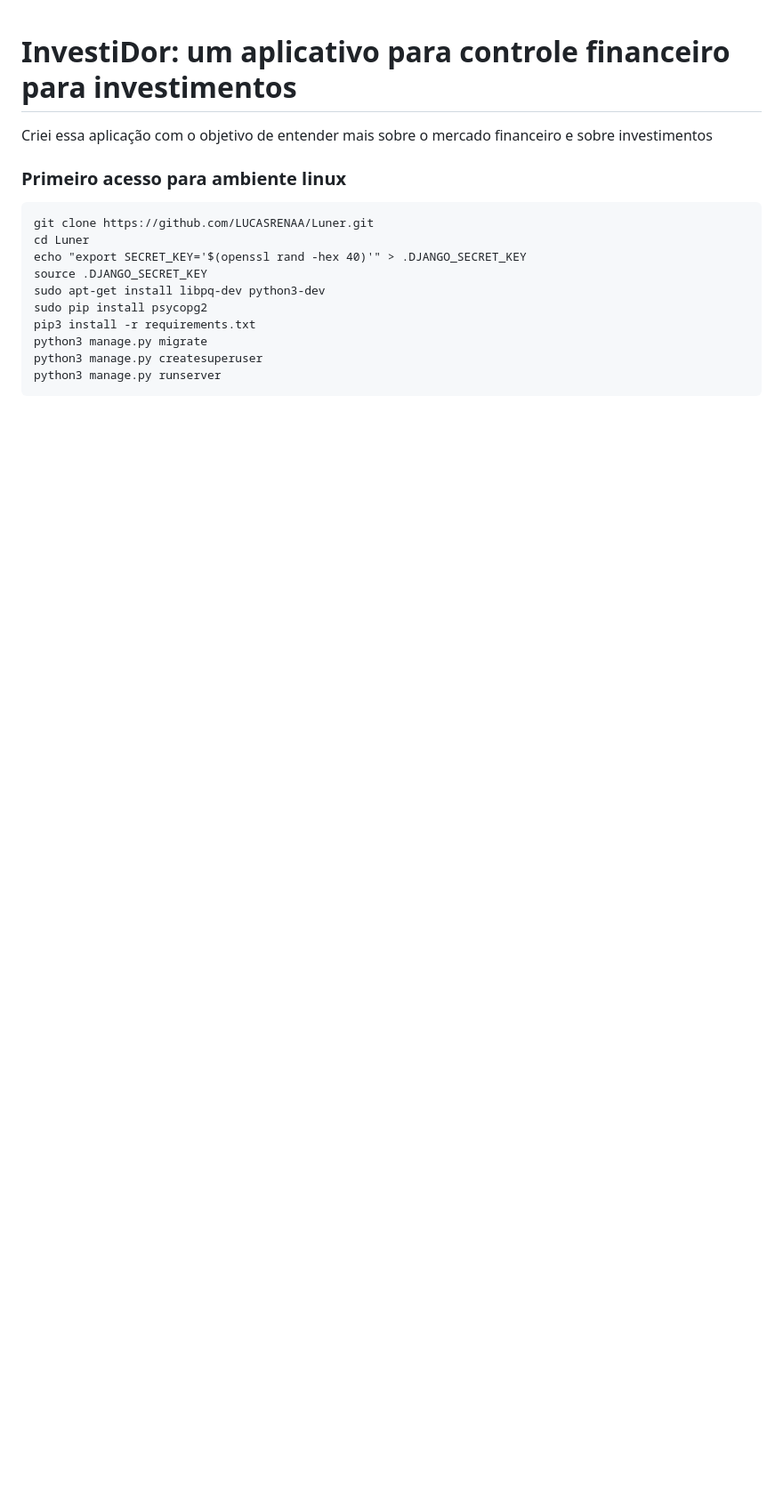
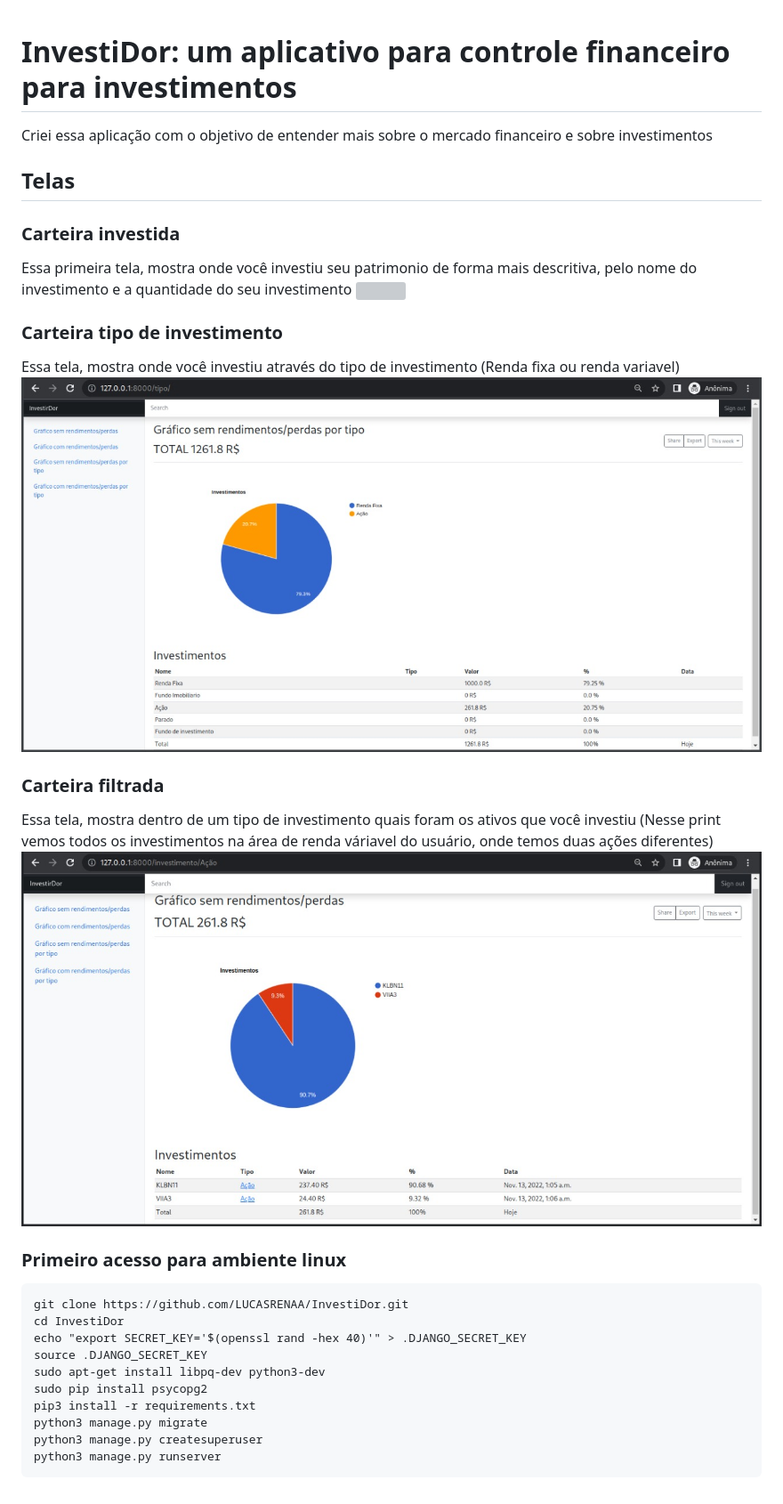
Before and after one commit to LUCASRENAA/InvestiDor, a Markdown page: README.md, the part around the change. Shown: that part at 89% size. GitHub-like rendering; pictures changed too: imgs_github/carteira_filtro.jpeg (added), imgs_github/carteira_tipo_investimento.jpeg (added); blank space fills up the shorter version; grey boxes are pictures that could not be loaded.

Commit message:
melhorando readme

````diff
--- a/README.md
+++ b/README.md
@@ -2,12 +2,29 @@
 
 Criei essa aplicação com o objetivo de entender mais sobre o mercado financeiro e sobre investimentos
 
+## Telas
+
+### Carteira investida
+Essa primeira tela, mostra onde você investiu seu patrimonio de forma mais descritiva, pelo nome do investimento e a
+quantidade do seu investimento
+![](imgs_github/carteira_investida)
+
+
+### Carteira tipo de investimento
+Essa tela, mostra onde você investiu através do tipo de investimento (Renda fixa ou renda variavel)
+![](imgs_github/carteira_tipo_investimento.jpeg)
+
+
+### Carteira filtrada
+Essa tela, mostra dentro de um tipo de investimento quais foram os ativos que você investiu (Nesse print
+vemos todos os investimentos na área de renda váriavel do usuário, onde temos duas ações diferentes)
+![](imgs_github/carteira_filtro.jpeg)
 
 ### Primeiro acesso para ambiente linux
 
 ```
-git clone https://github.com/LUCASRENAA/Luner.git
-cd Luner
+git clone https://github.com/LUCASRENAA/InvestiDor.git
+cd InvestiDor
 echo "export SECRET_KEY='$(openssl rand -hex 40)'" > .DJANGO_SECRET_KEY
 source .DJANGO_SECRET_KEY
 sudo apt-get install libpq-dev python3-dev
````
Also changed, not shown: 8 other files.
